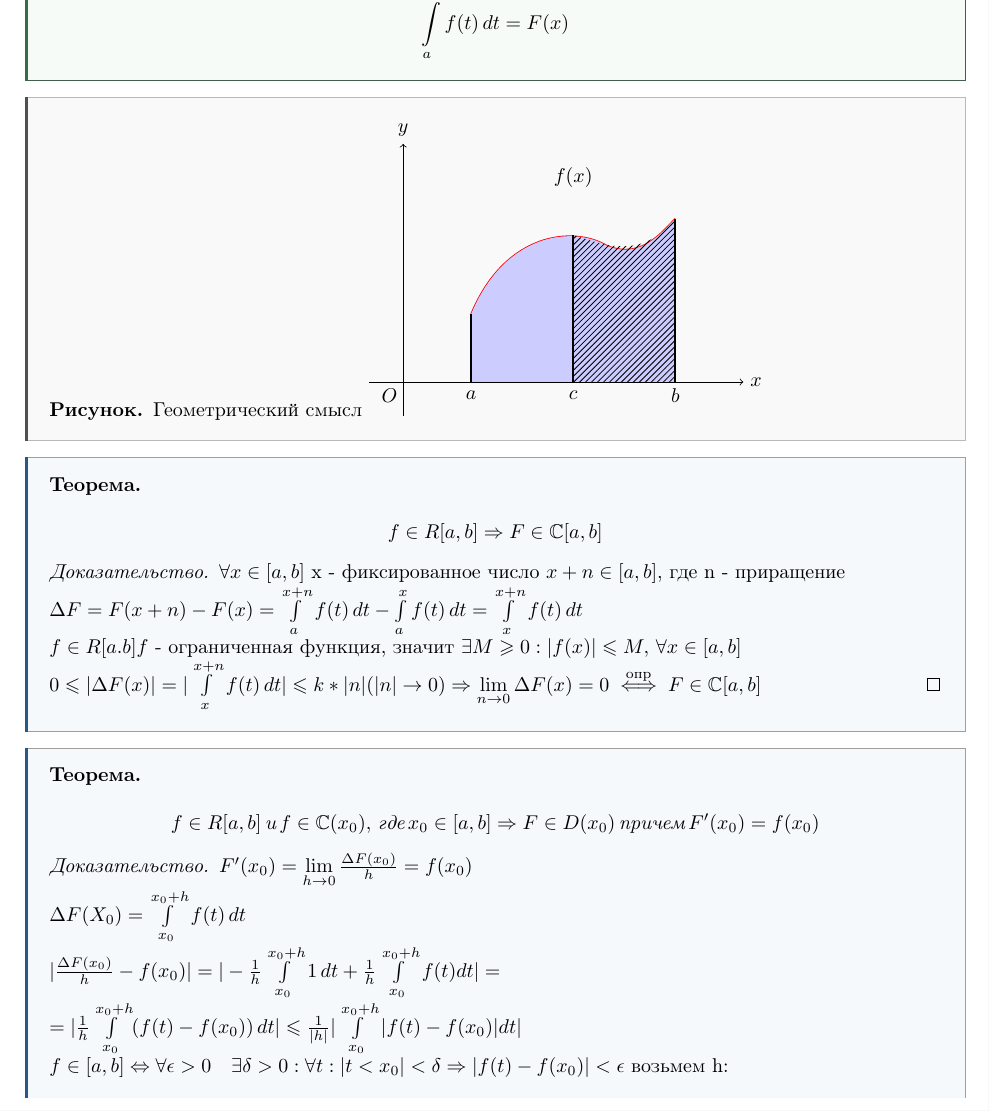
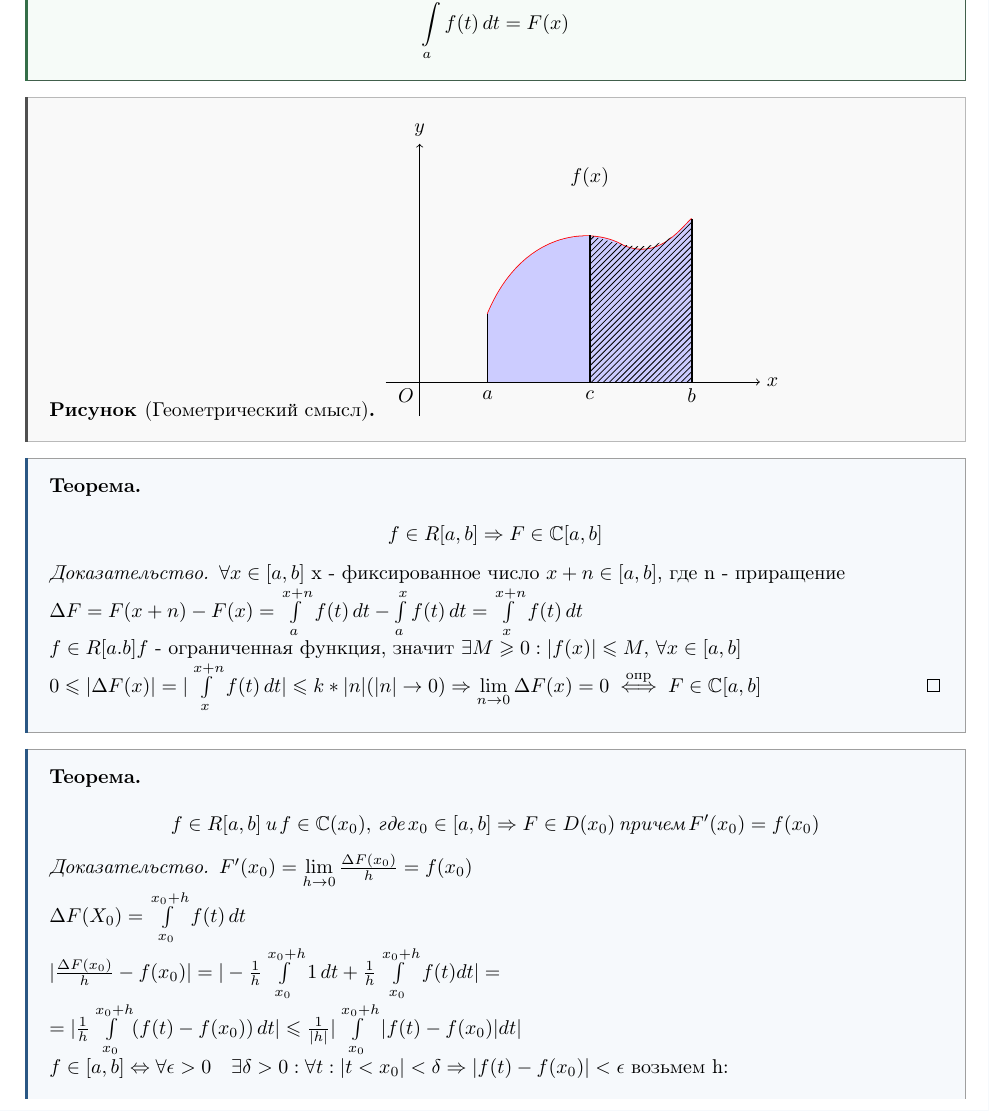
Before and after one commit to mrcreker0/calcs, a LaTeX document (calc/main.tex, which reads calc/themes/integrals_with_limits.tex): part of page 9 of 11, cut so that both start at the same text. Compiled offline with pdfLaTeX.

Commit message:
Исправить форматирование окружения "paint" для геометрического смысла

```diff
--- a/calc/themes/integrals_with_limits.tex
+++ b/calc/themes/integrals_with_limits.tex
@@ -8,7 +8,7 @@
     \]
 \end{definition}
 
-\begin{paint}{Геометрический смысл}
+\begin{paint}[Геометрический смысл]
     \begin{tikzpicture}[scale=1.2]
 
     % Оси
```
Also changed, not shown: calc/main.pdf.
